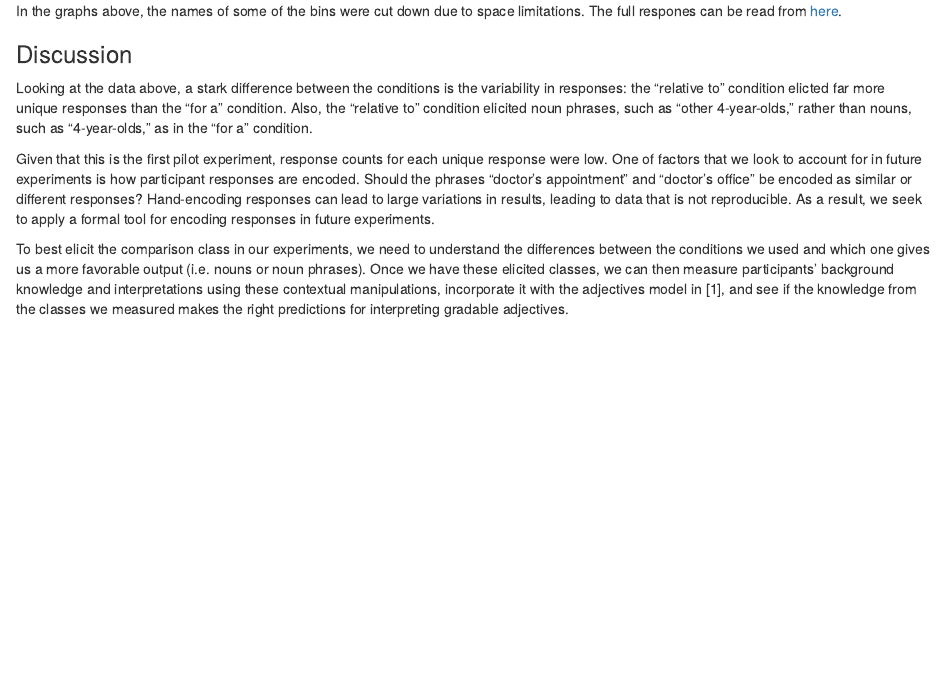
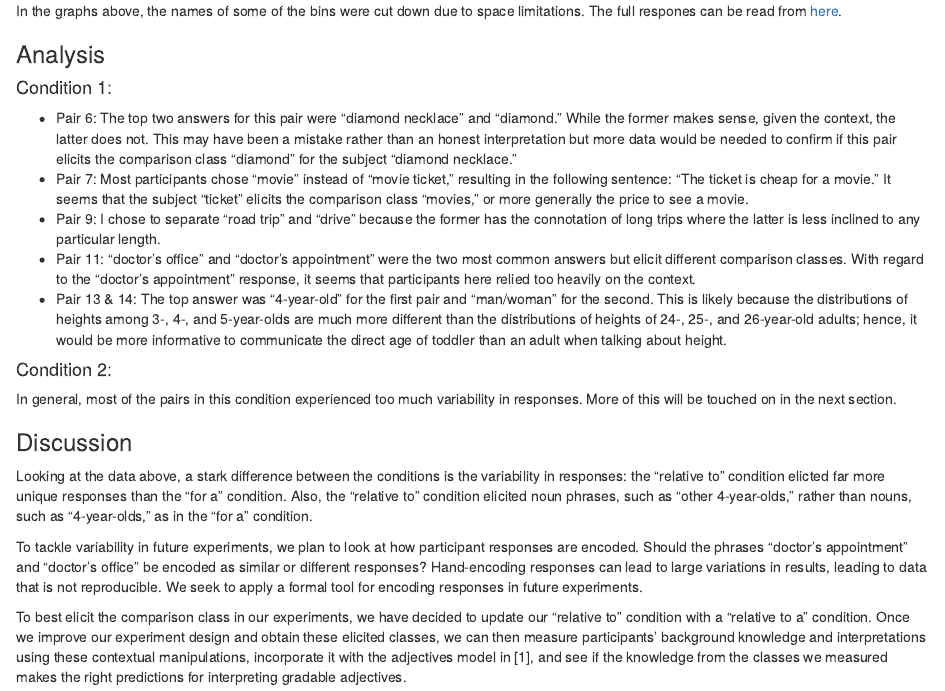
Before and after one commit to mhtess/comparison-class, an R Markdown document (analysis/comparison-class.Rmd): the page in a window 1100 px wide, from 1260 px down. Rendered offline with R 4.5, knitr and Pandoc, with nearby package versions; some code elsewhere in the file could not run offline.

Commit message:
updated discussion section

```diff
--- a/analysis/comparison-class.Rmd
+++ b/analysis/comparison-class.Rmd
@@ -139,13 +139,27 @@ for (pair in 1:length(files)) {
 
 In the graphs above, the names of some of the bins were cut down due to space limitations. The full respones can be read from <a href="https://github.com/mhtess/comparison-class/blob/master/data/pilot-1-paraphrase/pilot-1-paraphrase-pairs.csv">here</a>.
 
+### Analysis
+
+#### Condition 1:
+
+* Pair 6: The top two answers for this pair were "diamond necklace" and "diamond." While the former makes sense, given the context, the latter does not. This may have been a mistake rather than an honest interpretation but more data would be needed to confirm if this pair elicits the comparison class "diamond" for the subject "diamond necklace."
+* Pair 7: Most participants chose "movie" instead of "movie ticket," resulting in the following sentence: "The ticket is cheap for a movie." It seems that the subject "ticket" elicits the comparison class "movies," or more generally the price to see a movie.
+* Pair 9: I chose to separate "road trip" and "drive" because the former has the connotation of long trips where the latter is less inclined to any particular length.
+* Pair 11: "doctor's office" and "doctor's appointment" were the two most common answers but elicit different comparison classes. With regard to the "doctor's appointment" response, it seems that participants here relied too heavily on the context.
+* Pair 13 & 14: The top answer was "4-year-old" for the first pair and "man/woman" for the second. This is likely because the distributions of heights among 3-, 4-, and 5-year-olds are much more different than the distributions of heights of 24-, 25-, and 26-year-old adults; hence, it would be more informative to communicate the direct age of toddler than an adult when talking about height.
+
+#### Condition 2:
+
+In general, most of the pairs in this condition experienced too much variability in responses. More of this will be touched on in the next section.
+
 ### Discussion
 
 Looking at the data above, a stark difference between the conditions is the variability in responses: the “relative to” condition elicted far more unique responses than the "for a" condition. Also, the “relative to” condition elicited noun phrases, such as "other 4-year-olds," rather than nouns, such as “4-year-olds,” as in the "for a" condition.
 
-Given that this is the first pilot experiment, response counts for each unique response were low. One of factors that we look to account for in future experiments is how participant responses are encoded. Should the phrases "doctor's appointment" and "doctor's office" be encoded as similar or different responses? Hand-encoding responses can lead to large variations in results, leading to data that is not reproducible. As a result, we seek to apply a formal tool for encoding responses in future experiments.
+To tackle variability in future experiments, we plan to look at how participant responses are encoded. Should the phrases "doctor's appointment" and "doctor's office" be encoded as similar or different responses? Hand-encoding responses can lead to large variations in results, leading to data that is not reproducible. We seek to apply a formal tool for encoding responses in future experiments.
 
-To best elicit the comparison class in our experiments, we need to understand the differences between the conditions we used and which one gives us a more favorable output (i.e. nouns or noun phrases). Once we have these elicited classes, we can then measure participants' background knowledge and interpretations using these contextual manipulations, incorporate it with the adjectives model in [1], and see if the knowledge from the classes we measured makes the right predictions for interpreting gradable adjectives.
+To best elicit the comparison class in our experiments, we have decided to update our "relative to" condition with a "relative to a" condition. Once we improve our experiment design and obtain these elicited classes, we can then measure participants' background knowledge and interpretations using these contextual manipulations, incorporate it with the adjectives model in [1], and see if the knowledge from the classes we measured makes the right predictions for interpreting gradable adjectives.
 
 ### References
 [1] D. Lassiter, & N. D. Goodman. 2013. Context, scale structure, and statistics in the interpretation of positive-form adjectives. _In Semantics and Linguistic Theory_ (SALT) 23.
```
